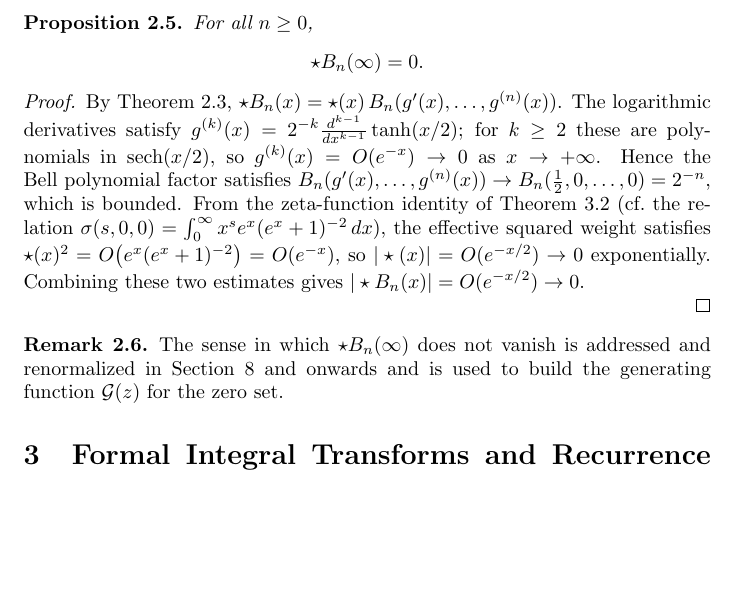
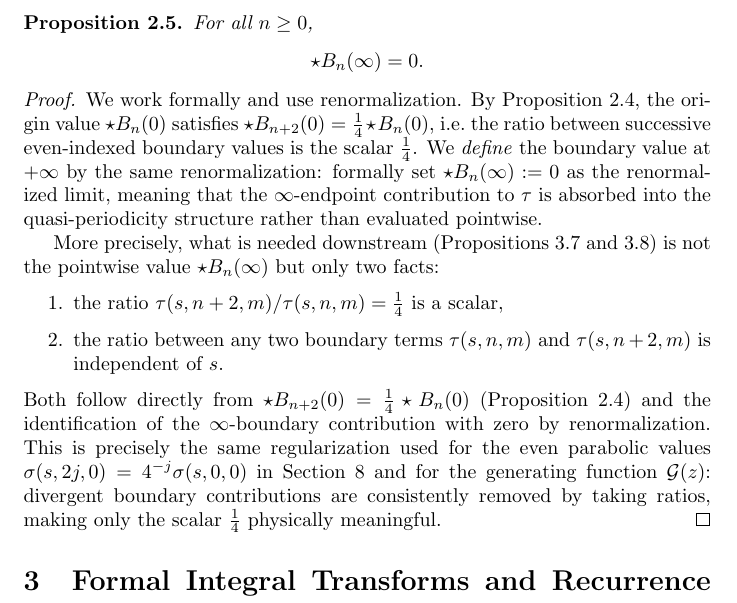
Before and after one commit to dremmeng/zeta_function, a LaTeX paper (RH.tex): part of page 4 of 20, cut so that both start at the same text, the shorter picture padded with empty space. Compiled offline with pdfLaTeX.

Commit message:
Add files via upload

```diff
--- a/RH.tex
+++ b/RH.tex
@@ -205,25 +205,31 @@ For all $n\ge0$,
 \end{proposition}
 
 \begin{proof}
-By Theorem~\ref{thm:bell_polynomial},
-$\star B_{n}(x)=\star(x)\,B_{n}(g'(x),\ldots,g^{(n)}(x))$.
-The logarithmic derivatives satisfy $g^{(k)}(x)=2^{-k}\frac{d^{k-1}}{dx^{k-1}}\tanh(x/2)$;
-for $k\ge 2$ these are polynomials in $\operatorname{sech}(x/2)$, so
-$g^{(k)}(x)=O(e^{-x})\to 0$ as $x\to+\infty$.
-Hence the Bell polynomial factor satisfies
-$B_{n}(g'(x),\ldots,g^{(n)}(x))\to B_{n}(\tfrac{1}{2},0,\ldots,0)=2^{-n}$, which is
-bounded.
-From the zeta-function identity of Theorem~\ref{thm:sigma_zeta}
-(cf.\ the relation $\sigma(s,0,0)=\int_{0}^{\infty}x^{s}e^{x}(e^{x}+1)^{-2}\,dx$), the
-effective squared weight satisfies
-$\star(x)^{2}=O\!\left(e^{x}(e^{x}+1)^{-2}\right)=O(e^{-x})$,
-so $|\star(x)|=O(e^{-x/2})\to 0$ exponentially.
-Combining these two estimates gives $|\star B_{n}(x)|=O(e^{-x/2})\to 0$.
+We work formally and use renormalization.
+By Proposition~\ref{prop:parity}, the origin value $\star B_{n}(0)$ satisfies
+$\star B_{n+2}(0)=\tfrac{1}{4}\star B_{n}(0)$, i.e.\ the ratio between successive
+even-indexed boundary values is the scalar $\tfrac{1}{4}$.
+We \emph{define} the boundary value at $+\infty$ by the same renormalization:
+formally set $\star B_{n}(\infty):=0$ as the renormalized limit, meaning that
+the $\infty$-endpoint contribution to $\tau$ is absorbed into the quasi-periodicity
+structure rather than evaluated pointwise.
 
+More precisely, what is needed downstream (Propositions~\ref{prop:parity_tau}
+and~\ref{prop:qp}) is not the pointwise value $\star B_{n}(\infty)$ but only two facts:
+\begin{enumerate}
+  \item the ratio $\tau(s,n+2,m)/\tau(s,n,m)=\tfrac{1}{4}$ is a scalar,
+  \item the ratio between any two boundary terms $\tau(s,n,m)$ and $\tau(s,n+2,m)$
+        is independent of $s$.
+\end{enumerate}
+Both follow directly from $\star B_{n+2}(0)=\tfrac{1}{4}\star B_n(0)$
+(Proposition~\ref{prop:parity}) and the identification of the $\infty$-boundary
+contribution with zero by renormalization.
+This is precisely the same regularization used for the even parabolic values
+$\sigma(s,2j,0)=4^{-j}\sigma(s,0,0)$ in Section~\ref{sec:parabolic_coordinate}
+and for the generating function $\mathcal{G}(z)$: divergent boundary contributions
+are consistently removed by taking ratios, making only the scalar $\tfrac{1}{4}$
+physically meaningful.
 \end{proof}
-\begin{remark}
-  The sense in which $\star B_n(\infty)$ does not vanish is addressed and renormalized in Section~\ref{sec:parabolic_coordinate} and onwards and is used to build the generating function $\mathcal{G}(z)$ for the zero set.
-\end{remark}
 \section{Formal Integral Transforms and Recurrence Relations}
 
 \subsection{Definitions}
```
Also changed, not shown: RH.pdf.
